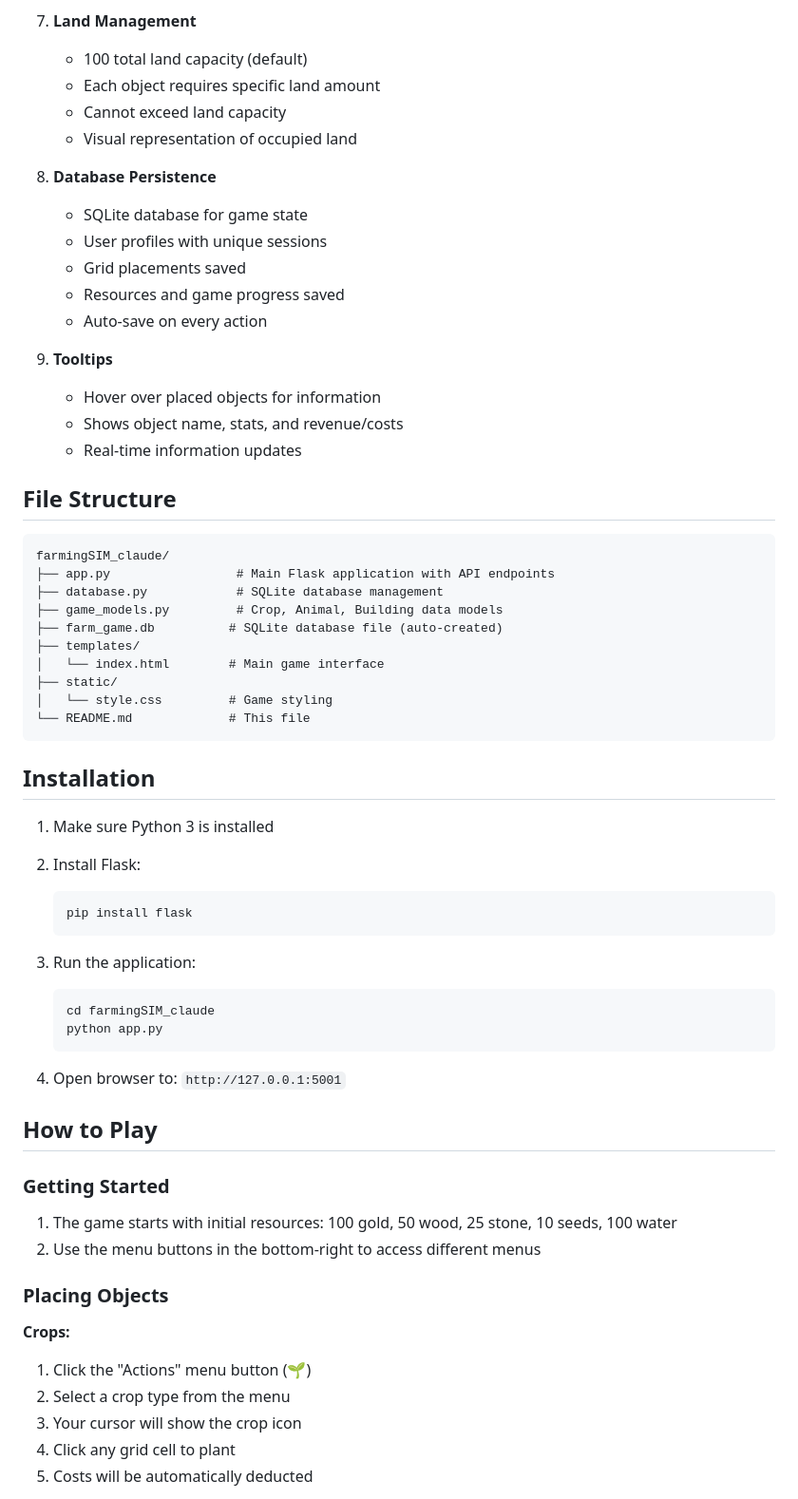
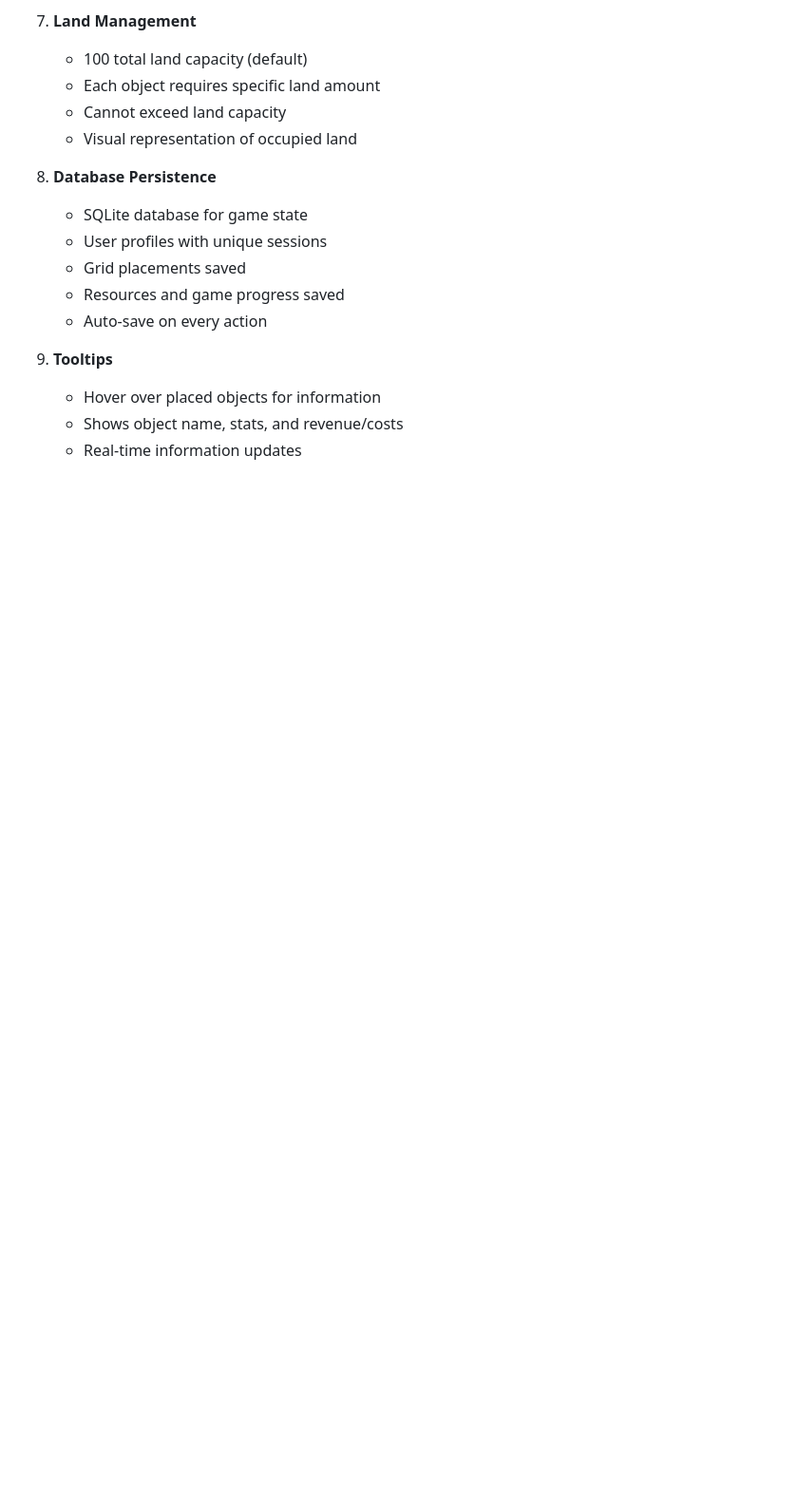
Before and after one commit to natemartinez/farmingSIM, a Markdown page: README.md, the part around one of its changes. Shown at 95% size. Drawn GitHub-style; blank space fills up the shorter version.

````diff
--- a/README.md
+++ b/README.md
@@ -67,49 +67,3 @@ A comprehensive web-based farming simulation game built with Flask, featuring an
    - Shows object name, stats, and revenue/costs
    - Real-time information updates
 
-## File Structure
-
-```
-farmingSIM_claude/
-├── app.py                 # Main Flask application with API endpoints
-├── database.py            # SQLite database management
-├── game_models.py         # Crop, Animal, Building data models
-├── farm_game.db          # SQLite database file (auto-created)
-├── templates/
-│   └── index.html        # Main game interface
-├── static/
-│   └── style.css         # Game styling
-└── README.md             # This file
-```
-
-## Installation
-
-1. Make sure Python 3 is installed
-2. Install Flask:
-   ```bash
-   pip install flask
-   ```
-
-3. Run the application:
-   ```bash
-   cd farmingSIM_claude
-   python app.py
-   ```
-
-4. Open browser to: `http://127.0.0.1:5001`
-
-## How to Play
-
-### Getting Started
-1. The game starts with initial resources: 100 gold, 50 wood, 25 stone, 10 seeds, 100 water
-2. Use the menu buttons in the bottom-right to access different menus
-
-### Placing Objects
-
-**Crops:**
-1. Click the "Actions" menu button (🌱)
-2. Select a crop type from the menu
-3. Your cursor will show the crop icon
-4. Click any grid cell to plant
-5. Costs will be automatically deducted
-
````
Also changed, not shown: other parts of README.md (+1 -127 lines).
